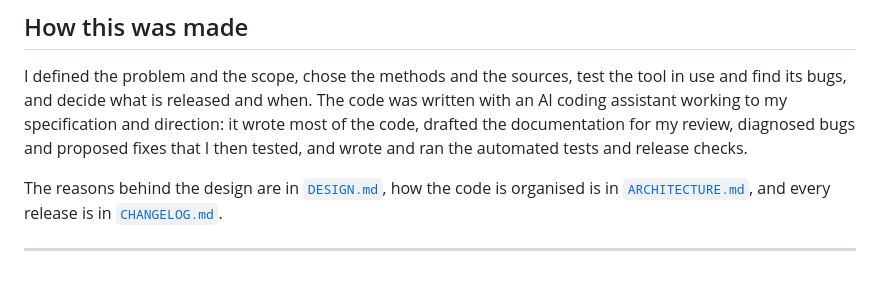
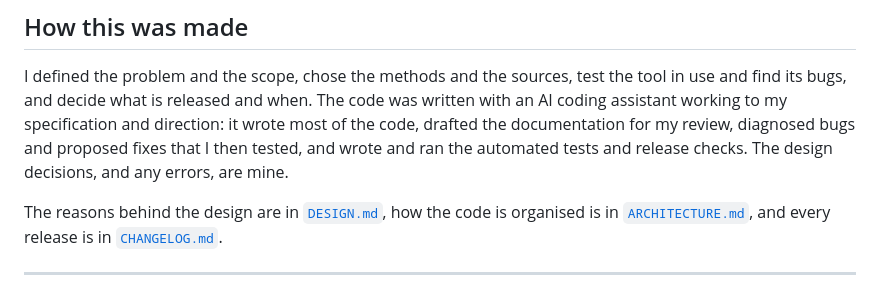
Before and after one commit to arch85-km/solar-lab, a Markdown page: README.md, the part around the change. GitHub-like rendering.

Commit message:
Close the statement with the responsibility sentence
The README's "How this was made" ended on what the AI coding assistant did, so
the last thing a reader took away was the tool. It now ends on the line that
answers who stands behind the result: "The design decisions, and any errors,
are mine." The same sentence closes the statement on the applications page,
so the site and the repository say the same thing.

Guard 14 passed; suite 288 passed, 0 failed.

```diff
--- a/README.md
+++ b/README.md
@@ -512,7 +512,8 @@ the tool in use and find its bugs, and decide what is released and when. The
 code was written with an AI coding assistant working to my specification and
 direction: it wrote most of the code, drafted the documentation for my review,
 diagnosed bugs and proposed fixes that I then tested, and wrote and ran the
-automated tests and release checks.
+automated tests and release checks. The design decisions, and any errors, are
+mine.
 
 The reasons behind the design are in [`DESIGN.md`](DESIGN.md), how the code is
 organised is in [`ARCHITECTURE.md`](ARCHITECTURE.md), and every release is in
```
